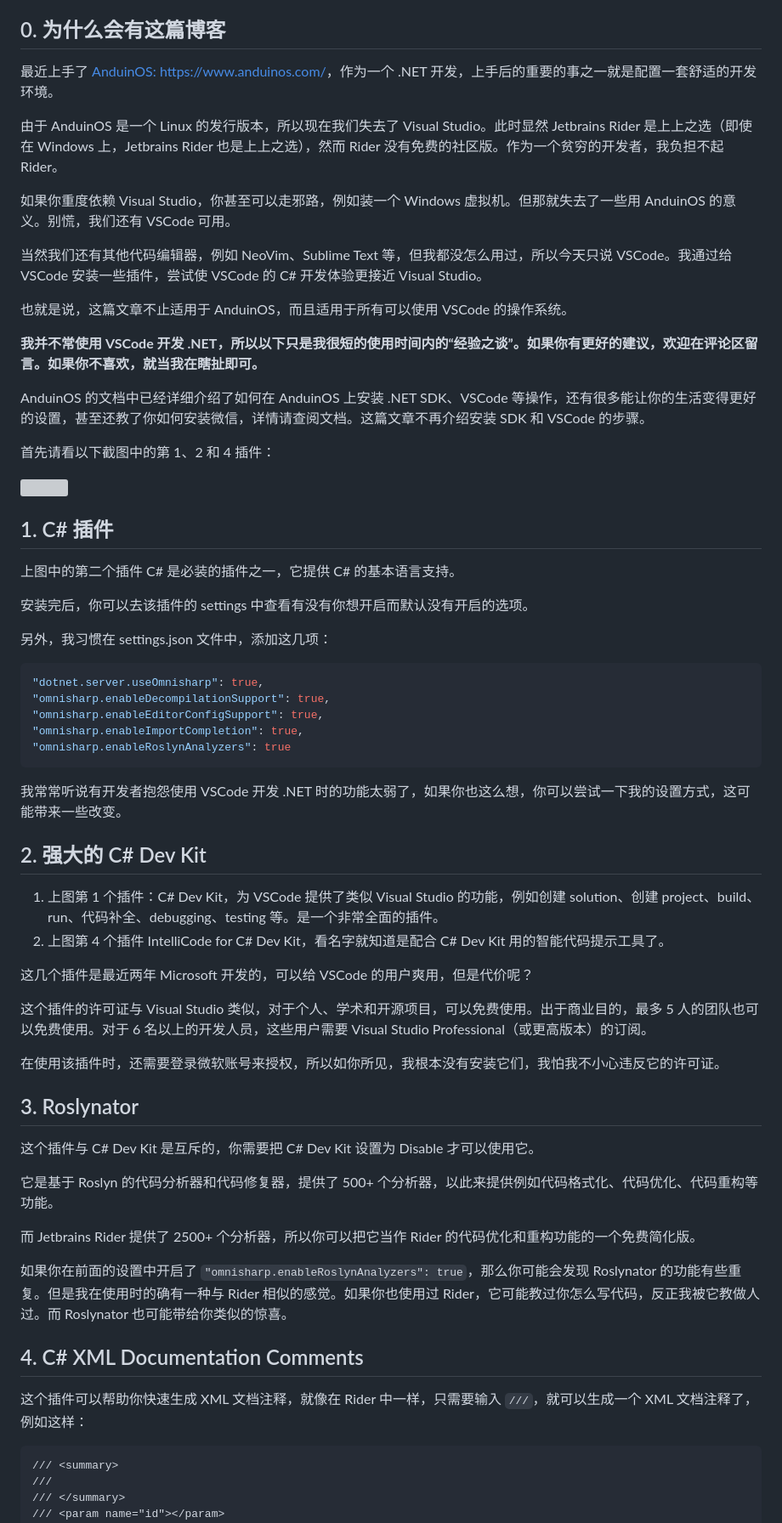
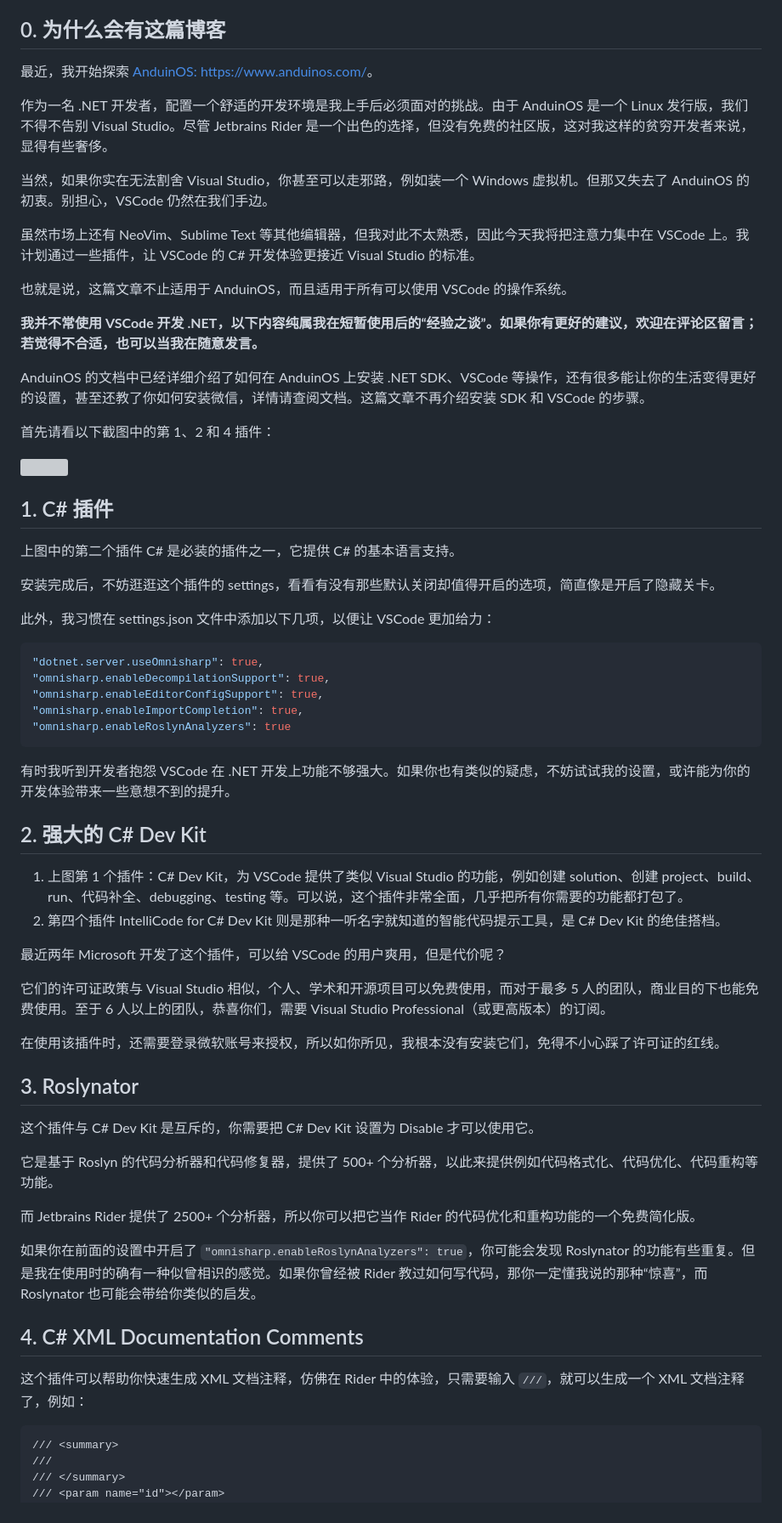
Before and after one commit to Kit086/kit.blog, a Markdown page: posts/how-to-enjoy-developing-dotnet-on-anduinos/how-to-enjoy-developing-dotnet-on-anduinos.md, the part around one of its changes. Shown at 85% size. Rendered like a GitHub page; grey boxes are pictures that could not be loaded.

Commit message:
Update how-to-enjoy-developing-dotnet-on-anduinos

````diff
--- a/posts/how-to-enjoy-developing-dotnet-on-anduinos/how-to-enjoy-developing-dotnet-on-anduinos.md
+++ b/posts/how-to-enjoy-developing-dotnet-on-anduinos/how-to-enjoy-developing-dotnet-on-anduinos.md
@@ -13,17 +13,17 @@ tags:
 
 ## 0. 为什么会有这篇博客
 
-最近上手了 [AnduinOS: https://www.anduinos.com/](https://www.anduinos.com/)，作为一个 .NET 开发，上手后的重要的事之一就是配置一套舒适的开发环境。
+最近，我开始探索 [AnduinOS: https://www.anduinos.com/](https://www.anduinos.com/)。
 
-由于 AnduinOS 是一个 Linux 的发行版本，所以现在我们失去了 Visual Studio。此时显然 Jetbrains Rider 是上上之选（即使在 Windows 上，Jetbrains Rider 也是上上之选），然而 Rider 没有免费的社区版。作为一个贫穷的开发者，我负担不起 Rider。
+作为一名 .NET 开发者，配置一个舒适的开发环境是我上手后必须面对的挑战。由于 AnduinOS 是一个 Linux 发行版，我们不得不告别 Visual Studio。尽管 Jetbrains Rider 是一个出色的选择，但没有免费的社区版，这对我这样的贫穷开发者来说，显得有些奢侈。
 
-如果你重度依赖 Visual Studio，你甚至可以走邪路，例如装一个 Windows 虚拟机。但那就失去了一些用 AnduinOS 的意义。别慌，我们还有 VSCode 可用。
+当然，如果你实在无法割舍 Visual Studio，你甚至可以走邪路，例如装一个 Windows 虚拟机。但那又失去了 AnduinOS 的初衷。别担心，VSCode 仍然在我们手边。
 
-当然我们还有其他代码编辑器，例如 NeoVim、Sublime Text 等，但我都没怎么用过，所以今天只说 VSCode。我通过给 VSCode 安装一些插件，尝试使 VSCode 的 C# 开发体验更接近 Visual Studio。
+虽然市场上还有 NeoVim、Sublime Text 等其他编辑器，但我对此不太熟悉，因此今天我将把注意力集中在 VSCode 上。我计划通过一些插件，让 VSCode 的 C# 开发体验更接近 Visual Studio 的标准。
 
 也就是说，这篇文章不止适用于 AnduinOS，而且适用于所有可以使用 VSCode 的操作系统。
 
-**我并不常使用 VSCode 开发 .NET，所以以下只是我很短的使用时间内的“经验之谈”。如果你有更好的建议，欢迎在评论区留言。如果你不喜欢，就当我在瞎扯即可。**
+**我并不常使用 VSCode 开发 .NET，以下内容纯属我在短暂使用后的“经验之谈”。如果你有更好的建议，欢迎在评论区留言；若觉得不合适，也可以当我在随意发言。**
 
 AnduinOS 的文档中已经详细介绍了如何在 AnduinOS 上安装 .NET SDK、VSCode 等操作，还有很多能让你的生活变得更好的设置，甚至还教了你如何安装微信，详情请查阅文档。这篇文章不再介绍安装 SDK 和 VSCode 的步骤。
 
@@ -35,7 +35,7 @@ AnduinOS 的文档中已经详细介绍了如何在 AnduinOS 上安装 .NET SDK
 
 上图中的第二个插件 C# 是必装的插件之一，它提供 C# 的基本语言支持。
 
-安装完后，你可以去该插件的 settings 中查看有没有你想开启而默认没有开启的选项。
+安装完成后，不妨逛逛这个插件的 settings，看看有没有那些默认关闭却值得开启的选项，简直像是开启了隐藏关卡。
 
 <!-- 关于：Roslyn 编译器特性 / Roslynator / 自动使用（也许还有命名空间自动完成 / C# XML 文档注释）
 
@@ -66,7 +66,7 @@ Visual Studio 的 C# 编辑体验大部分是通过 C# 的 Roslyn 编译器提
 
 呼，想起那些尝试过 VS Code 的 C# 并根据默认设置做出判断的怀疑者，我真的感到痛心。随着 OmniSharp 即将被淘汰，我想知道新的 VS Code + Roslyn 体验会是怎样的？  -->
 
-另外，我习惯在 settings.json 文件中，添加这几项：
+此外，我习惯在 settings.json 文件中添加以下几项，以便让 VSCode 更加给力：
 
 ```json
 "dotnet.server.useOmnisharp": true,
@@ -76,19 +76,18 @@ Visual Studio 的 C# 编辑体验大部分是通过 C# 的 Roslyn 编译器提
 "omnisharp.enableRoslynAnalyzers": true
 ```
 
-我常常听说有开发者抱怨使用 VSCode 开发 .NET 时的功能太弱了，如果你也这么想，你可以尝试一下我的设置方式，这可能带来一些改变。
-
+有时我听到开发者抱怨 VSCode 在 .NET 开发上功能不够强大。如果你也有类似的疑虑，不妨试试我的设置，或许能为你的开发体验带来一些意想不到的提升。
 
 ## 2. 强大的 C# Dev Kit
 
-1. 上图第 1 个插件：C# Dev Kit，为 VSCode 提供了类似 Visual Studio 的功能，例如创建 solution、创建 project、build、run、代码补全、debugging、testing 等。是一个非常全面的插件。
-2. 上图第 4 个插件 IntelliCode for C# Dev Kit，看名字就知道是配合 C# Dev Kit 用的智能代码提示工具了。
+1. 上图第 1 个插件：C# Dev Kit，为 VSCode 提供了类似 Visual Studio 的功能，例如创建 solution、创建 project、build、run、代码补全、debugging、testing 等。可以说，这个插件非常全面，几乎把所有你需要的功能都打包了。
+2. 第四个插件 IntelliCode for C# Dev Kit 则是那种一听名字就知道的智能代码提示工具，是 C# Dev Kit 的绝佳搭档。
 
-这几个插件是最近两年 Microsoft 开发的，可以给 VSCode 的用户爽用，但是代价呢？
+最近两年 Microsoft 开发了这个插件，可以给 VSCode 的用户爽用，但是代价呢？
 
-这个插件的许可证与 Visual Studio 类似，对于个人、学术和开源项目，可以免费使用。出于商业目的，最多 5 人的团队也可以免费使用。对于 6 名以上的开发人员，这些用户需要 Visual Studio Professional（或更高版本）的订阅。
+它们的许可证政策与 Visual Studio 相似，个人、学术和开源项目可以免费使用，而对于最多 5 人的团队，商业目的下也能免费使用。至于 6 人以上的团队，恭喜你们，需要 Visual Studio Professional（或更高版本）的订阅。
 
-在使用该插件时，还需要登录微软账号来授权，所以如你所见，我根本没有安装它们，我怕我不小心违反它的许可证。
+在使用该插件时，还需要登录微软账号来授权，所以如你所见，我根本没有安装它们，免得不小心踩了许可证的红线。
 
 ## 3. Roslynator
 
@@ -98,11 +97,11 @@ Visual Studio 的 C# 编辑体验大部分是通过 C# 的 Roslyn 编译器提
 
 而 Jetbrains Rider 提供了 2500+ 个分析器，所以你可以把它当作 Rider 的代码优化和重构功能的一个免费简化版。
 
-如果你在前面的设置中开启了 `"omnisharp.enableRoslynAnalyzers": true`，那么你可能会发现 Roslynator 的功能有些重复。但是我在使用时的确有一种与 Rider 相似的感觉。如果你也使用过 Rider，它可能教过你怎么写代码，反正我被它教做人过。而 Roslynator 也可能带给你类似的惊喜。
+如果你在前面的设置中开启了 `"omnisharp.enableRoslynAnalyzers": true`，你可能会发现 Roslynator 的功能有些重复。但是我在使用时的确有一种似曾相识的感觉。如果你曾经被 Rider 教过如何写代码，那你一定懂我说的那种“惊喜”，而 Roslynator 也可能会带给你类似的启发。
 
 ## 4. C# XML Documentation Comments
 
-这个插件可以帮助你快速生成 XML 文档注释，就像在 Rider 中一样，只需要输入 `///`，就可以生成一个 XML 文档注释了，例如这样：
+这个插件可以帮助你快速生成 XML 文档注释，仿佛在 Rider 中的体验，只需要输入 `///`，就可以生成一个 XML 文档注释了，例如：
 
 ```xml
 /// <summary>
````
Also changed, not shown: other parts of posts/how-to-enjoy-developing-dotnet-on-anduinos/how-to-enjoy-developing-dotnet-on-anduinos.md (+2 -2 lines).
